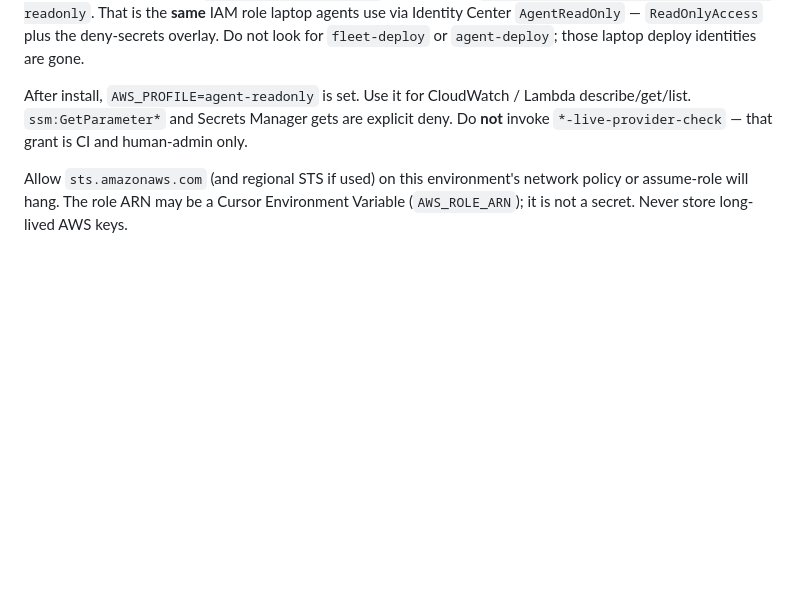
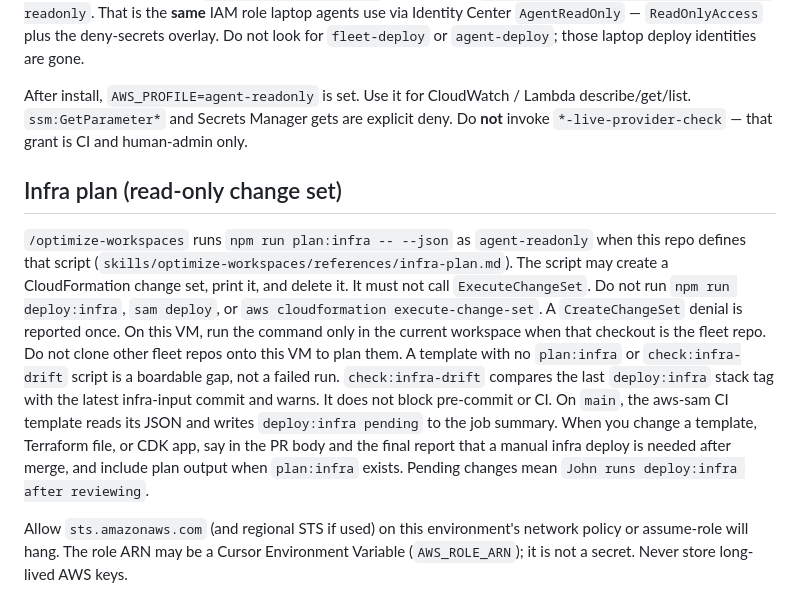
Before and after one commit to jsolly/learn-the-far, a Markdown page: .cursor/CLOUD.md, the part around the change. Rendered like a GitHub page; blank space fills up the shorter version.

Commit message:
docs: sync cloud infra plan guidance (#110)

```diff
--- a/.cursor/CLOUD.md
+++ b/.cursor/CLOUD.md
@@ -142,6 +142,25 @@ After install, `AWS_PROFILE=agent-readonly` is set. Use it for CloudWatch / Lamb
 describe/get/list. `ssm:GetParameter*` and Secrets Manager gets are explicit deny.
 Do **not** invoke `*-live-provider-check` — that grant is CI and human-admin only.
 
+## Infra plan (read-only change set)
+
+`/optimize-workspaces` runs `npm run plan:infra -- --json` as `agent-readonly`
+when this repo defines that script (`skills/optimize-workspaces/references/infra-plan.md`).
+The script may create a CloudFormation change set, print it, and delete it.
+It must not call `ExecuteChangeSet`. Do not run `npm run deploy:infra`,
+`sam deploy`, or `aws cloudformation execute-change-set`. A `CreateChangeSet`
+denial is reported once.
+On this VM, run the command only in the current workspace when that checkout
+is the fleet repo. Do not clone other fleet repos onto this VM to plan them.
+A template with no `plan:infra` or `check:infra-drift` script is a boardable gap, not a failed run.
+`check:infra-drift` compares the last `deploy:infra` stack tag with the latest
+infra-input commit and warns. It does not block pre-commit or CI. On `main`,
+the aws-sam CI template reads its JSON and writes `deploy:infra pending`
+to the job summary. When you change a template, Terraform file, or CDK app,
+say in the PR body and the final report that a manual infra deploy is needed
+after merge, and include plan output when `plan:infra` exists.
+Pending changes mean `John runs deploy:infra after reviewing`.
+
 Allow `sts.amazonaws.com` (and regional STS if used) on this environment's network
 policy or assume-role will hang. The role ARN may be a Cursor Environment Variable
 (`AWS_ROLE_ARN`); it is not a secret. Never store long-lived AWS keys.
```
